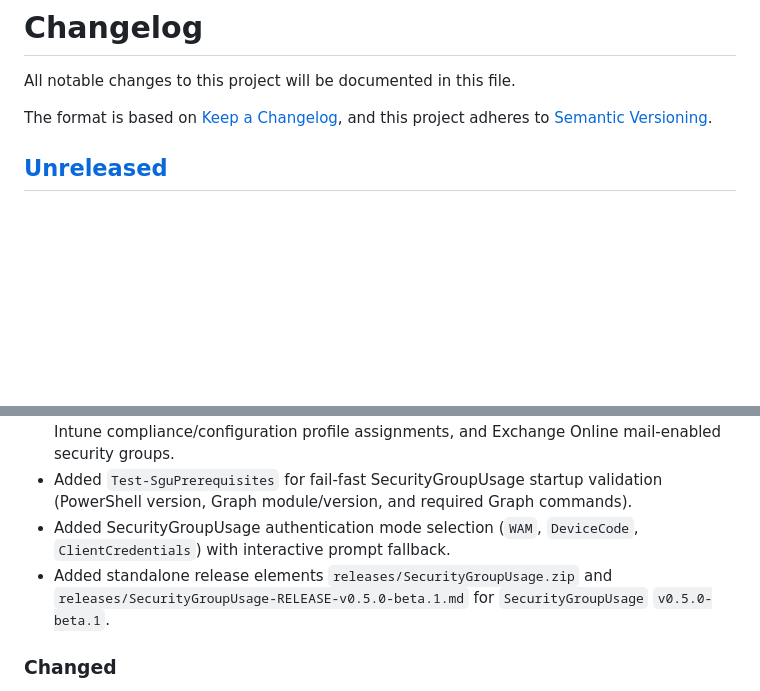
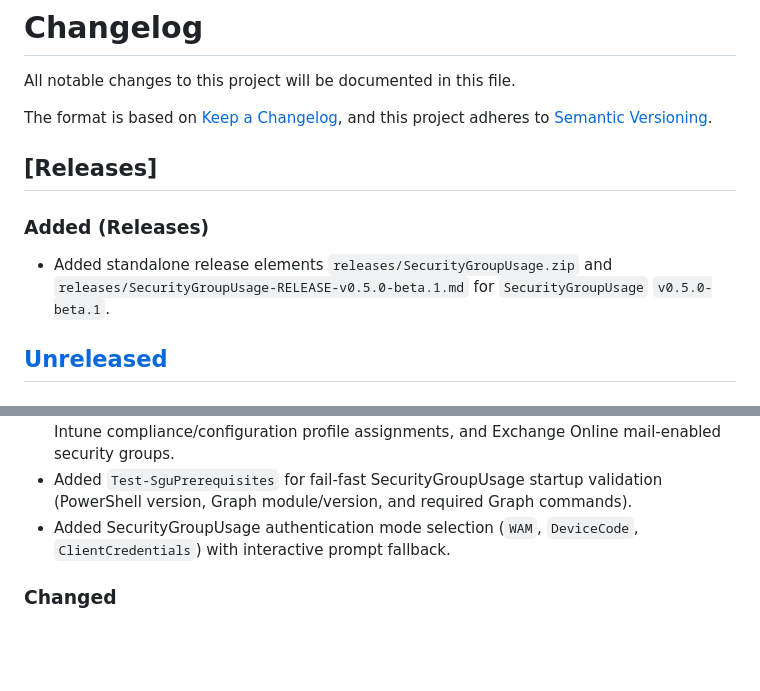
Before and after one commit to CypBnk/Scripts-and-Tools, a Markdown page: docs/CHANGELOG.md, 2 parts joined by grey strips. Rendered like a GitHub page; blank space fills up the shorter version.

Commit message:
Update CHANGELOG with new release information
Added standalone release elements for SecurityGroupUsage v0.5.0-beta.1.

```diff
--- a/docs/CHANGELOG.md
+++ b/docs/CHANGELOG.md
@@ -4,6 +4,11 @@ All notable changes to this project will be documented in this file.
 
 The format is based on [Keep a Changelog](https://keepachangelog.com/en/1.0.0/),
 and this project adheres to [Semantic Versioning](https://semver.org/spec/v2.0.0.html).
+
+## [Releases]
+
+### Added (Releases)
+- Added standalone release elements `releases/SecurityGroupUsage.zip` and `releases/SecurityGroupUsage-RELEASE-v0.5.0-beta.1.md` for `SecurityGroupUsage` `v0.5.0-beta.1`.
 
 ## [Unreleased]
 
@@ -19,7 +24,6 @@ and this project adheres to [Semantic Versioning](https://semver.org/spec/v2.0.0
 - Added SecurityGroupUsage collectors for Enterprise Applications app role assignments, Intune compliance/configuration profile assignments, and Exchange Online mail-enabled security groups.
 - Added `Test-SguPrerequisites` for fail-fast SecurityGroupUsage startup validation (PowerShell version, Graph module/version, and required Graph commands).
 - Added SecurityGroupUsage authentication mode selection (`WAM`, `DeviceCode`, `ClientCredentials`) with interactive prompt fallback.
-- Added standalone release elements `releases/SecurityGroupUsage.zip` and `releases/SecurityGroupUsage-RELEASE-v0.5.0-beta.1.md` for `SecurityGroupUsage` `v0.5.0-beta.1`.
 
 ### Changed
 
```
